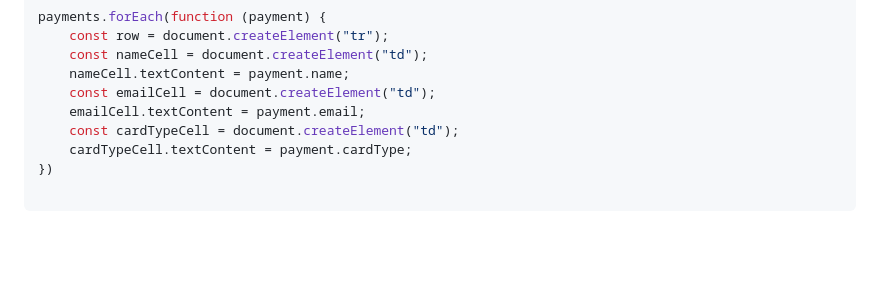
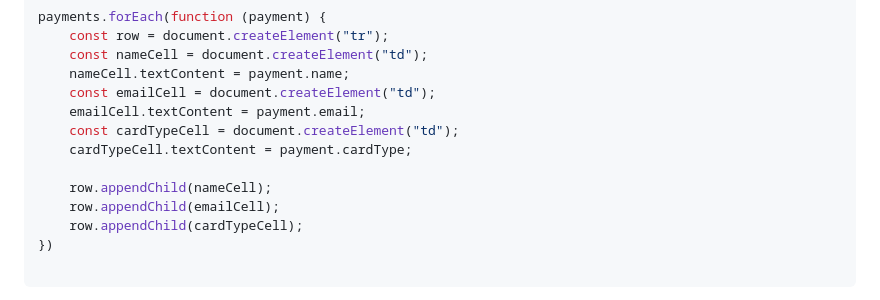
Before and after one commit to EstebanTorres88/sw4-guidepractice-1, a Markdown page: questions.md, the part around the change. GitHub-like rendering; blank space fills up the shorter version.

Commit message:
docs: questions

````diff
--- a/questions.md
+++ b/questions.md
@@ -45,6 +45,10 @@ payments.forEach(function (payment) {
     emailCell.textContent = payment.email;
     const cardTypeCell = document.createElement("td");
     cardTypeCell.textContent = payment.cardType;
+
+    row.appendChild(nameCell);
+    row.appendChild(emailCell);
+    row.appendChild(cardTypeCell);
 })
 
 ```
````
